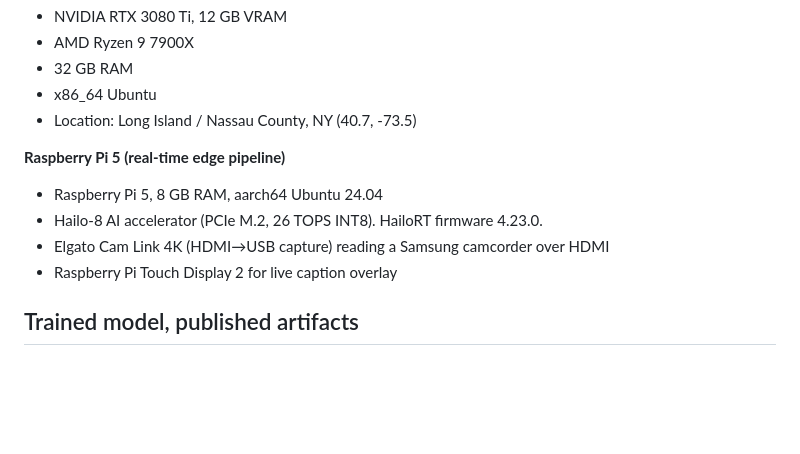
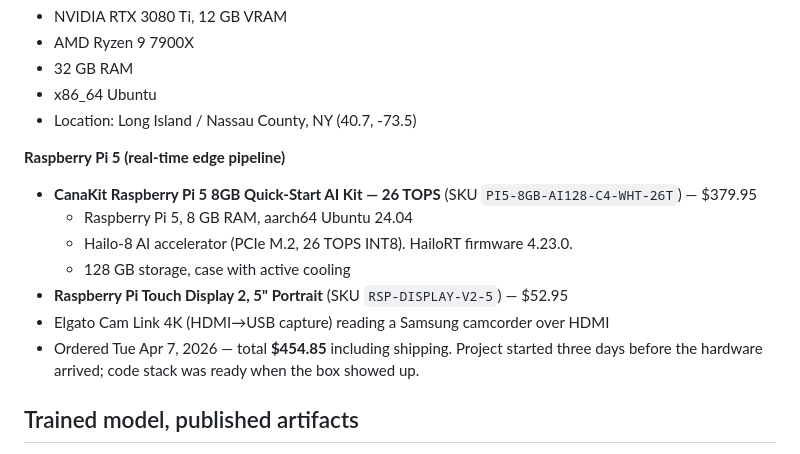
Before and after one commit to evanwtf/birdvision, a Markdown page: docs/project_timeline.md, the part around the change. Drawn GitHub-style; blank space fills up the shorter version.

Commit message:
Timeline: add CanaKit hardware SKUs and purchase details

```diff
--- a/docs/project_timeline.md
+++ b/docs/project_timeline.md
@@ -17,10 +17,15 @@ and issue numbers so we can drill down later.
 - Location: Long Island / Nassau County, NY (40.7, -73.5)
 
 **Raspberry Pi 5 (real-time edge pipeline)**
-- Raspberry Pi 5, 8 GB RAM, aarch64 Ubuntu 24.04
-- Hailo-8 AI accelerator (PCIe M.2, 26 TOPS INT8). HailoRT firmware 4.23.0.
+- **CanaKit Raspberry Pi 5 8GB Quick-Start AI Kit — 26 TOPS** (SKU `PI5-8GB-AI128-C4-WHT-26T`) — $379.95
+  - Raspberry Pi 5, 8 GB RAM, aarch64 Ubuntu 24.04
+  - Hailo-8 AI accelerator (PCIe M.2, 26 TOPS INT8). HailoRT firmware 4.23.0.
+  - 128 GB storage, case with active cooling
+- **Raspberry Pi Touch Display 2, 5" Portrait** (SKU `RSP-DISPLAY-V2-5`) — $52.95
 - Elgato Cam Link 4K (HDMI→USB capture) reading a Samsung camcorder over HDMI
-- Raspberry Pi Touch Display 2 for live caption overlay
+- Ordered Tue Apr 7, 2026 — total **$454.85** including shipping. Project
+  started three days before the hardware arrived; code stack was ready when
+  the box showed up.
 
 ## Trained model, published artifacts
 
```
